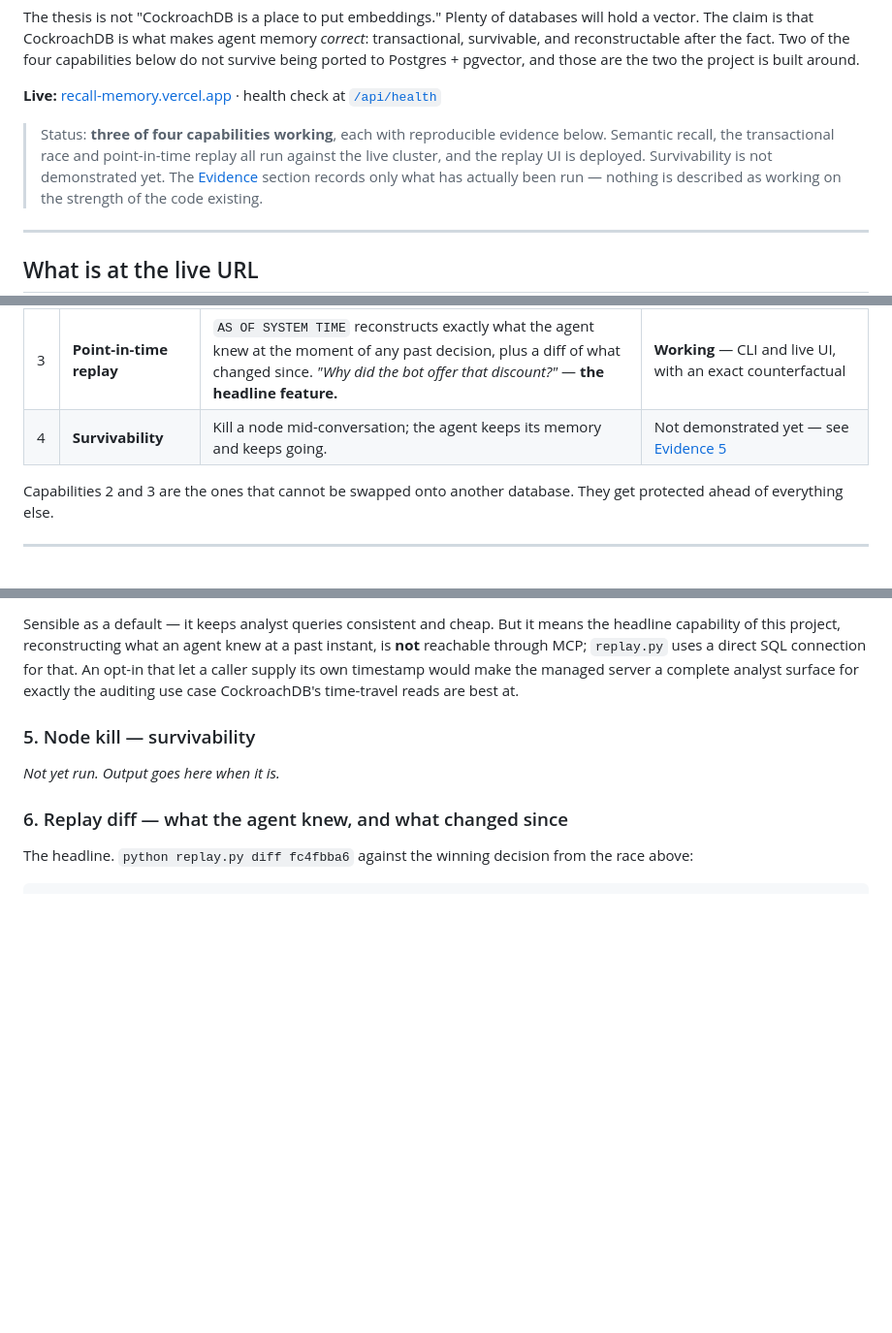
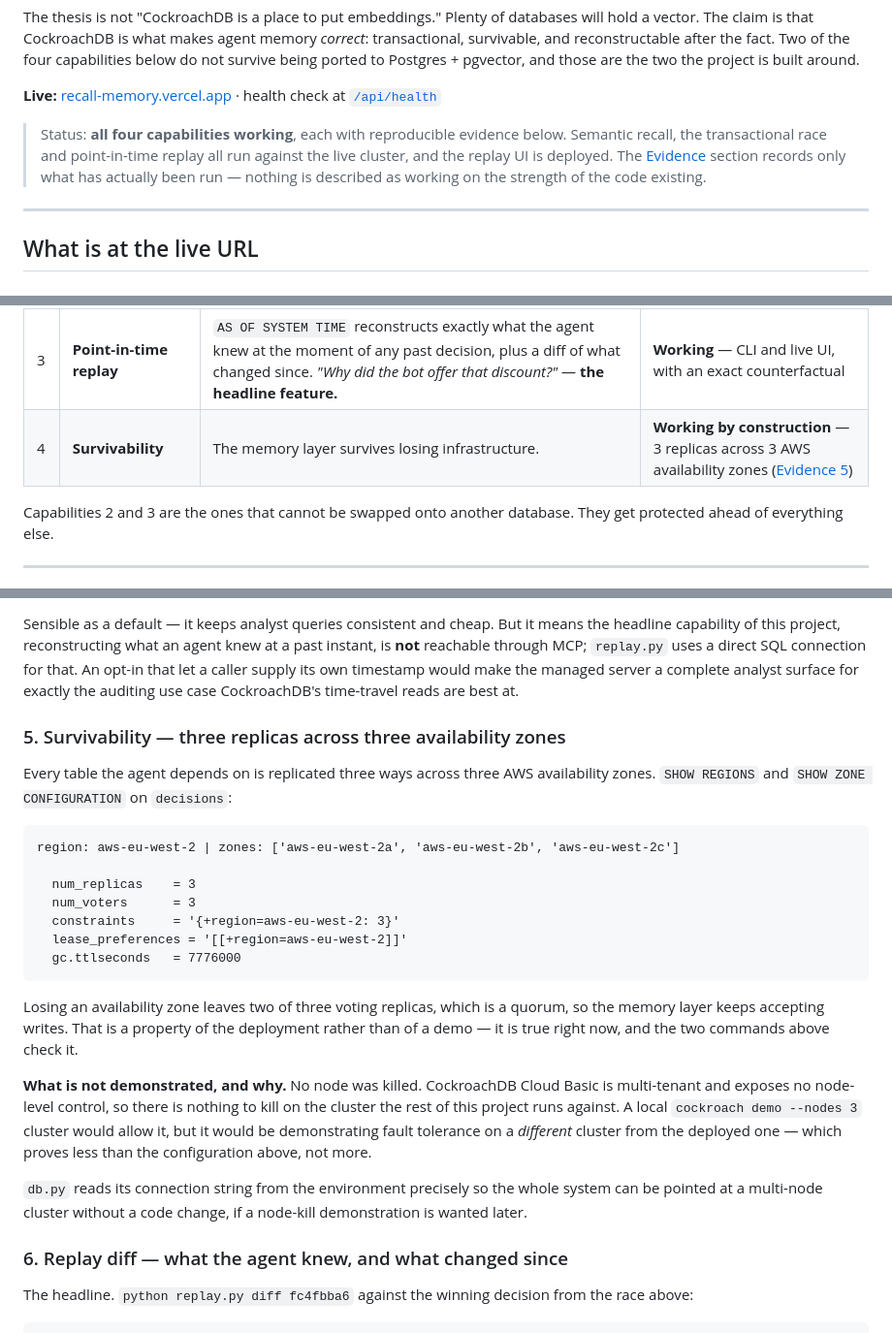
Before and after one commit to teodora-ops/recall, a Markdown page: README.md, 3 parts joined by grey strips. Shown at 97% size. Drawn GitHub-style; blank space fills up the shorter version.

Commit message:
Evidence 5: survivability as a property, not a promised demo
Capability 4 was advertised as "not demonstrated yet", pointing a judge at
a gap the rules never asked for — Devpost requires two CockroachDB tools,
one AWS service, a repo, a demo URL and a video. The node kill was our own
framing.

What is true and checkable: every table the agent depends on is replicated
three ways across three AWS availability zones. SHOW REGIONS reports
aws-eu-west-2a/b/c and SHOW ZONE CONFIGURATION reports num_replicas = 3,
num_voters = 3. Losing an AZ leaves a quorum, so the memory layer keeps
accepting writes. That is a property of the deployment, true right now, and
two commands verify it.

Also states plainly what is NOT demonstrated and why: no node was killed,
because CockroachDB Cloud Basic exposes no node-level control. A local
cockroach demo cluster would allow it, but would be demonstrating fault
tolerance on a different cluster from the deployed one — which proves less
than the configuration above, not more.

Every "not yet run" stub is now gone from the Evidence section.

Co-Authored-By: Claude Opus 5 (1M context) <noreply@anthropic.com>

````diff
--- a/README.md
+++ b/README.md
@@ -18,10 +18,10 @@ Postgres + pgvector, and those are the two the project is built around.
 **Live:** [recall-memory.vercel.app](https://recall-memory.vercel.app) ·
 health check at [`/api/health`](https://recall-memory.vercel.app/api/health)
 
-> Status: **three of four capabilities working**, each with reproducible
+> Status: **all four capabilities working**, each with reproducible
 > evidence below. Semantic recall, the transactional race and point-in-time
 > replay all run against the live cluster, and the replay UI is deployed.
-> Survivability is not demonstrated yet. The [Evidence](#evidence) section
+> The [Evidence](#evidence) section
 > records only what has actually been run — nothing is described as working on
 > the strength of the code existing.
 
@@ -70,7 +70,7 @@ Only the rationale text is pre-written, and the page says so.
 | 1 | **Semantic recall** | Past cases embedded into a `VECTOR(1024)` column with a distributed C-SPANN index. A new case retrieves the closest historical resolutions as context — across channels, so an email case can surface a WhatsApp resolution. | **Working** — 300-case corpus, index use verified at scale |
 | 2 | **Transactional decisions** | The agent's decision and the action it authorises commit in a single serializable transaction. Two agents race the same refund; the second aborts, retries, sees the refund already happened, and does not double-pay. | **Working** — real `40001`, with a READ COMMITTED control showing the double-pay |
 | 3 | **Point-in-time replay** | `AS OF SYSTEM TIME` reconstructs exactly what the agent knew at the moment of any past decision, plus a diff of what changed since. *"Why did the bot offer that discount?"* — **the headline feature.** | **Working** — CLI and live UI, with an exact counterfactual |
-| 4 | **Survivability** | Kill a node mid-conversation; the agent keeps its memory and keeps going. | Not demonstrated yet — see [Evidence 5](#5-node-kill--survivability) |
+| 4 | **Survivability** | The memory layer survives losing infrastructure. | **Working by construction** — 3 replicas across 3 AWS availability zones ([Evidence 5](#5-survivability--three-replicas-across-three-availability-zones)) |
 
 Capabilities 2 and 3 are the ones that cannot be swapped onto another
 database. They get protected ahead of everything else.
@@ -728,9 +728,36 @@ SQL connection for that. An opt-in that let a caller supply its own timestamp
 would make the managed server a complete analyst surface for exactly the
 auditing use case CockroachDB's time-travel reads are best at.
 
-### 5. Node kill — survivability
+### 5. Survivability — three replicas across three availability zones
 
-*Not yet run. Output goes here when it is.*
+Every table the agent depends on is replicated three ways across three AWS
+availability zones. `SHOW REGIONS` and `SHOW ZONE CONFIGURATION` on `decisions`:
+
+```
+region: aws-eu-west-2 | zones: ['aws-eu-west-2a', 'aws-eu-west-2b', 'aws-eu-west-2c']
+
+  num_replicas    = 3
+  num_voters      = 3
+  constraints     = '{+region=aws-eu-west-2: 3}'
+  lease_preferences = '[[+region=aws-eu-west-2]]'
+  gc.ttlseconds   = 7776000
+```
+
+Losing an availability zone leaves two of three voting replicas, which is a
+quorum, so the memory layer keeps accepting writes. That is a property of the
+deployment rather than of a demo — it is true right now, and the two commands
+above check it.
+
+**What is not demonstrated, and why.** No node was killed. CockroachDB Cloud
+Basic is multi-tenant and exposes no node-level control, so there is nothing to
+kill on the cluster the rest of this project runs against. A local
+`cockroach demo --nodes 3` cluster would allow it, but it would be
+demonstrating fault tolerance on a *different* cluster from the deployed one —
+which proves less than the configuration above, not more.
+
+`db.py` reads its connection string from the environment precisely so the whole
+system can be pointed at a multi-node cluster without a code change, if a
+node-kill demonstration is wanted later.
 
 ### 6. Replay diff — what the agent knew, and what changed since
 
````
